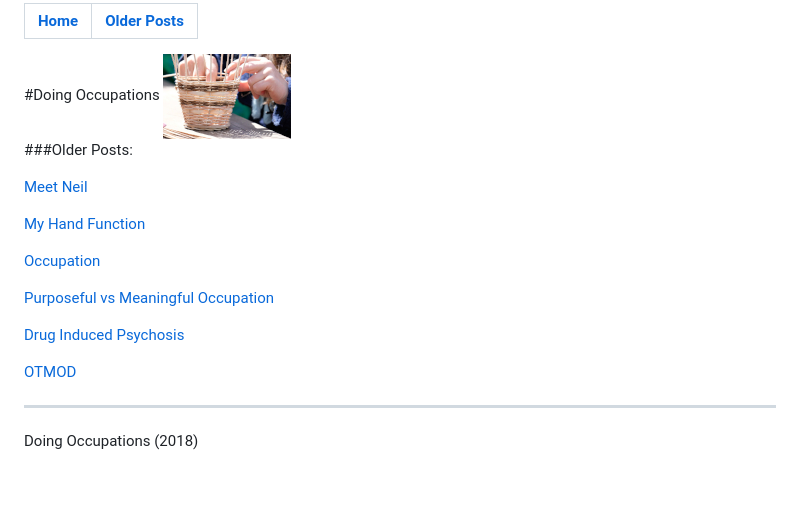
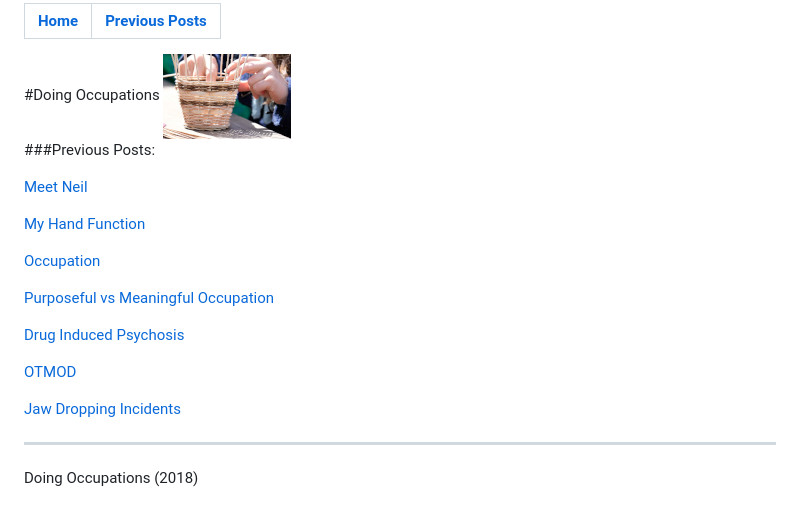
Before and after one commit to neilwoodroffe/doing-occupations, a Markdown page: archive.md, the part around the change. Drawn GitHub-style; blank space fills up the shorter version.

```diff
--- a/archive.md
+++ b/archive.md
@@ -1,10 +1,10 @@
 
-| [Home](index.html) | [Older Posts](archive.html) |
+| [Home](index.html) | [Previous Posts](archive.html) |
 | --------|--------|
 
 #Doing Occupations ![](img/basketlogo.jpg)
 <br>
-###Older Posts:
+###Previous Posts:
 
 
 [Meet Neil](archive/meet_neil.html)
@@ -19,5 +19,6 @@
 
 [OTMOD](archive/otmod.html)
 
+[Jaw Dropping Incidents](archive/jawdrop.html)
 ***
 <p style="color: grey;"> Doing Occupations (2018) </p>
```
Also changed, not shown: archive/jawdrop.md (added, +38 -0 lines), index.md (+13 -15 lines), archive/img/cucumber.png (renamed from img/cucumber.png), archive/img/doing_pic.jpg (added), archive/img/garbage.jpg (renamed from img/garbage.jpg), archive/img/guns.jpg (renamed from img/guns.jpg), img/mh4ot.jpg (added), img/othub.jpg (added), 9 other files.
